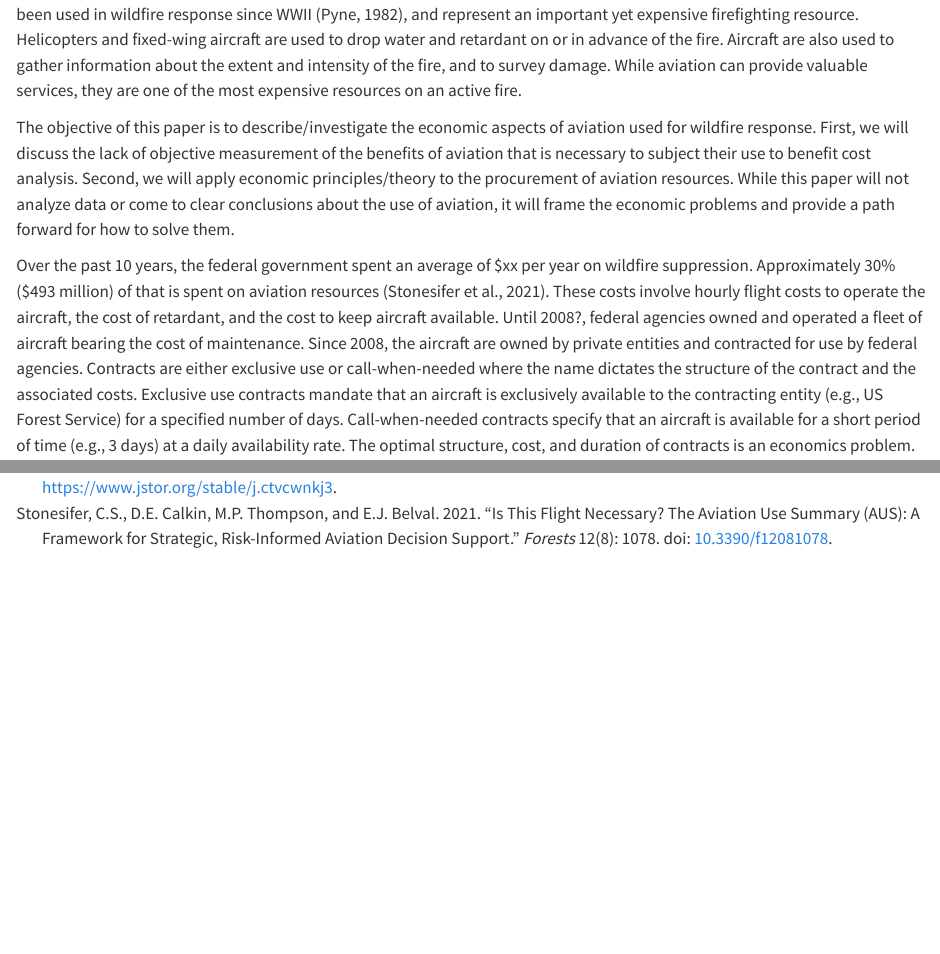
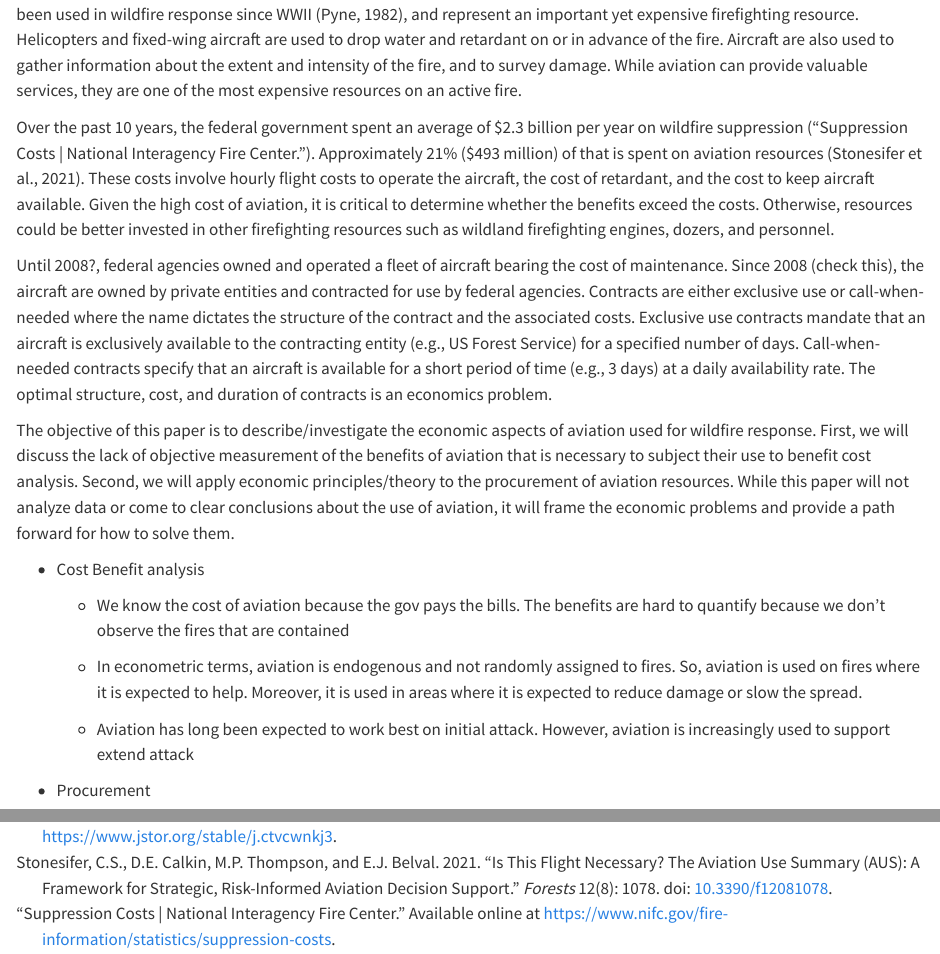
Before and after one commit to jbayham/wef_aviation, a Quarto document (manuscript/manuscript.qmd): the page in a window 1100 px wide, from 300 px down, and a second part further down, joined at a grey line. Rendered offline with R 4.5, knitr and Pandoc in place of Quarto, with nearby package versions; drawn as R Markdown's standard HTML page in place of the format the file asks for.

Commit message:
added some outlining

```diff
--- a/manuscript/manuscript.qmd
+++ b/manuscript/manuscript.qmd
@@ -19,15 +19,25 @@ Changing climate is driving longer and more intense fire seasons. There is an ur
 
 Wildfire response is a coordinated effort between federal, state, and local land management agencies. Aviation resources have been used in wildfire response since WWII [@pyne1982], and represent an important yet expensive firefighting resource. Helicopters and fixed-wing aircraft are used to drop water and retardant on or in advance of the fire. Aircraft are also used to gather information about the extent and intensity of the fire, and to survey damage. While aviation can provide valuable services, they are one of the most expensive resources on an active fire.
 
+<!-- aviation expense -->
+
+Over the past 10 years, the federal government spent an average of \$2.3 billion per year on wildfire suppression [@suppress]. Approximately 21% (\$493 million) of that is spent on aviation resources [@stonesifer2021]. These costs involve hourly flight costs to operate the aircraft, the cost of retardant, and the cost to keep aircraft available. Given the high cost of aviation, it is critical to determine whether the benefits exceed the costs. Otherwise, resources could be better invested in other firefighting resources such as wildland firefighting engines, dozers, and personnel.
+
+Until 2008?, federal agencies owned and operated a fleet of aircraft bearing the cost of maintenance. Since 2008 (check this), the aircraft are owned by private entities and contracted for use by federal agencies. Contracts are either exclusive use or call-when-needed where the name dictates the structure of the contract and the associated costs. Exclusive use contracts mandate that an aircraft is exclusively available to the contracting entity (e.g., US Forest Service) for a specified number of days. Call-when-needed contracts specify that an aircraft is available for a short period of time (e.g., 3 days) at a daily availability rate. The optimal structure, cost, and duration of contracts is an economics problem.
+
 <!-- objectives  -->
 
 The objective of this paper is to describe/investigate the economic aspects of aviation used for wildfire response. First, we will discuss the lack of objective measurement of the benefits of aviation that is necessary to subject their use to benefit cost analysis. Second, we will apply economic principles/theory to the procurement of aviation resources. While this paper will not analyze data or come to clear conclusions about the use of aviation, it will frame the economic problems and provide a path forward for how to solve them.
 
-<!-- aviation expense -->
+-   Cost Benefit analysis
 
-Over the past 10 years, the federal government spent an average of \$xx per year on wildfire suppression. Approximately 30% (\$493 million) of that is spent on aviation resources [@stonesifer2021]. These costs involve hourly flight costs to operate the aircraft, the cost of retardant, and the cost to keep aircraft available. Until 2008?, federal agencies owned and operated a fleet of aircraft bearing the cost of maintenance. Since 2008, the aircraft are owned by private entities and contracted for use by federal agencies. Contracts are either exclusive use or call-when-needed where the name dictates the structure of the contract and the associated costs. Exclusive use contracts mandate that an aircraft is exclusively available to the contracting entity (e.g., US Forest Service) for a specified number of days. Call-when-needed contracts specify that an aircraft is available for a short period of time (e.g., 3 days) at a daily availability rate. The optimal structure, cost, and duration of contracts is an economics problem.
+    -   We know the cost of aviation because the gov pays the bills. The benefits are hard to quantify because we don't observe the fires that are contained
 
-<!-- safety -->
+    -   In econometric terms, aviation is endogenous and not randomly assigned to fires. So, aviation is used on fires where it is expected to help. Moreover, it is used in areas where it is expected to reduce damage or slow the spread.
+
+    -   Aviation has long been expected to work best on initial attack. However, aviation is increasingly used to support extend attack
+
+-   Procurement
 
 {{< pagebreak >}} \## References
 
--- a/manuscript/references.bib
+++ b/manuscript/references.bib
@@ -24,3 +24,8 @@ Publisher: Multidisciplinary Digital Publishing Institute},
 	publisher = {University of Washington Press},
 	url = {https://www.jstor.org/stable/j.ctvcwnkj3}
 }
+
+@misc{suppress,
+	title = {Suppression Costs | National Interagency Fire Center},
+	url = {https://www.nifc.gov/fire-information/statistics/suppression-costs}
+}
```
